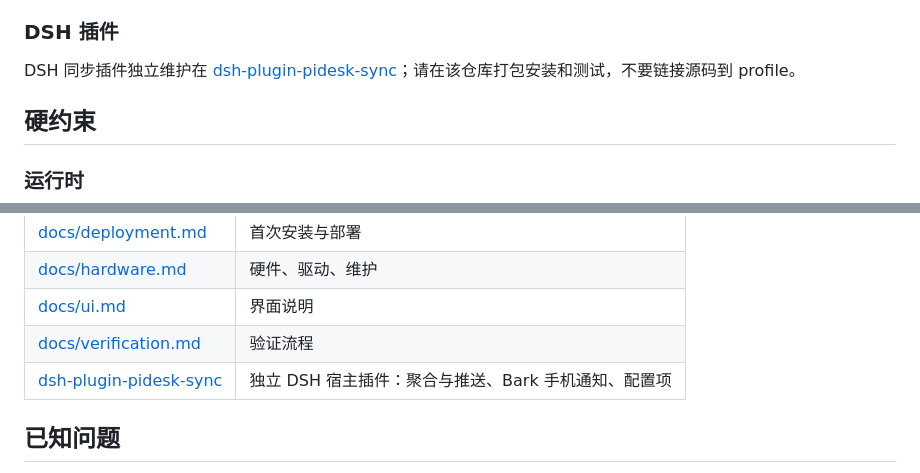
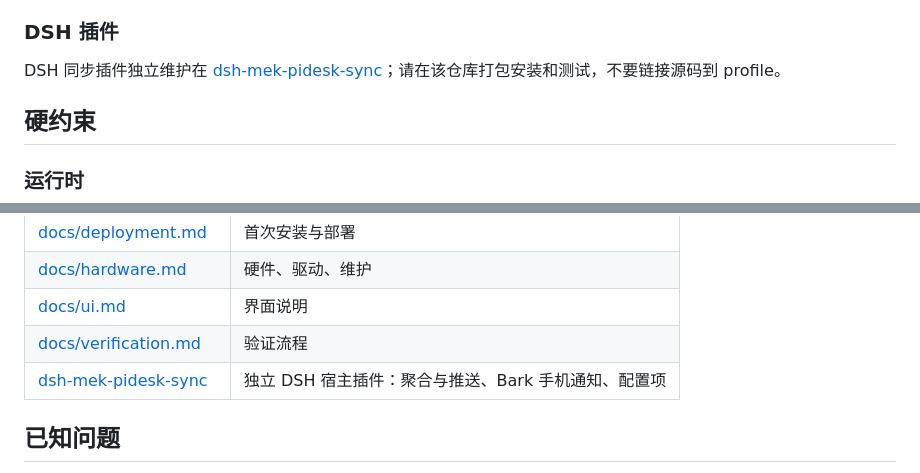
Before and after one commit to MakeEpoch/maker-pidesk, a Markdown page: AGENTS.md, 2 parts joined by grey strips. GitHub-like rendering.

```diff
--- a/AGENTS.md
+++ b/AGENTS.md
@@ -31,7 +31,7 @@ Python 应用渲染网页并写 framebuffer；右侧「智能体任务」模块
 
 ### DSH 插件
 
-DSH 同步插件独立维护在 [dsh-plugin-pidesk-sync](https://github.com/MakeEpoch/dsh-plugin-pidesk-sync)；请在该仓库打包安装和测试，不要链接源码到 profile。
+DSH 同步插件独立维护在 [dsh-mek-pidesk-sync](https://github.com/MakeEpoch/dsh-mek-pidesk-sync)；请在该仓库打包安装和测试，不要链接源码到 profile。
 
 ## 硬约束
 
@@ -78,7 +78,7 @@ DSH 同步插件独立维护在 [dsh-plugin-pidesk-sync](https://github.com/Make
 | [docs/hardware.md](docs/hardware.md) | 硬件、驱动、维护 |
 | [docs/ui.md](docs/ui.md) | 界面说明 |
 | [docs/verification.md](docs/verification.md) | 验证流程 |
-| [dsh-plugin-pidesk-sync](https://github.com/MakeEpoch/dsh-plugin-pidesk-sync) | 独立 DSH 宿主插件：聚合与推送、Bark 手机通知、配置项 |
+| [dsh-mek-pidesk-sync](https://github.com/MakeEpoch/dsh-mek-pidesk-sync) | 独立 DSH 宿主插件：聚合与推送、Bark 手机通知、配置项 |
 
 ## 已知问题
 
```
Also changed, not shown: README.md (+1 -1 lines), docs/agents.md (+4 -4 lines).
